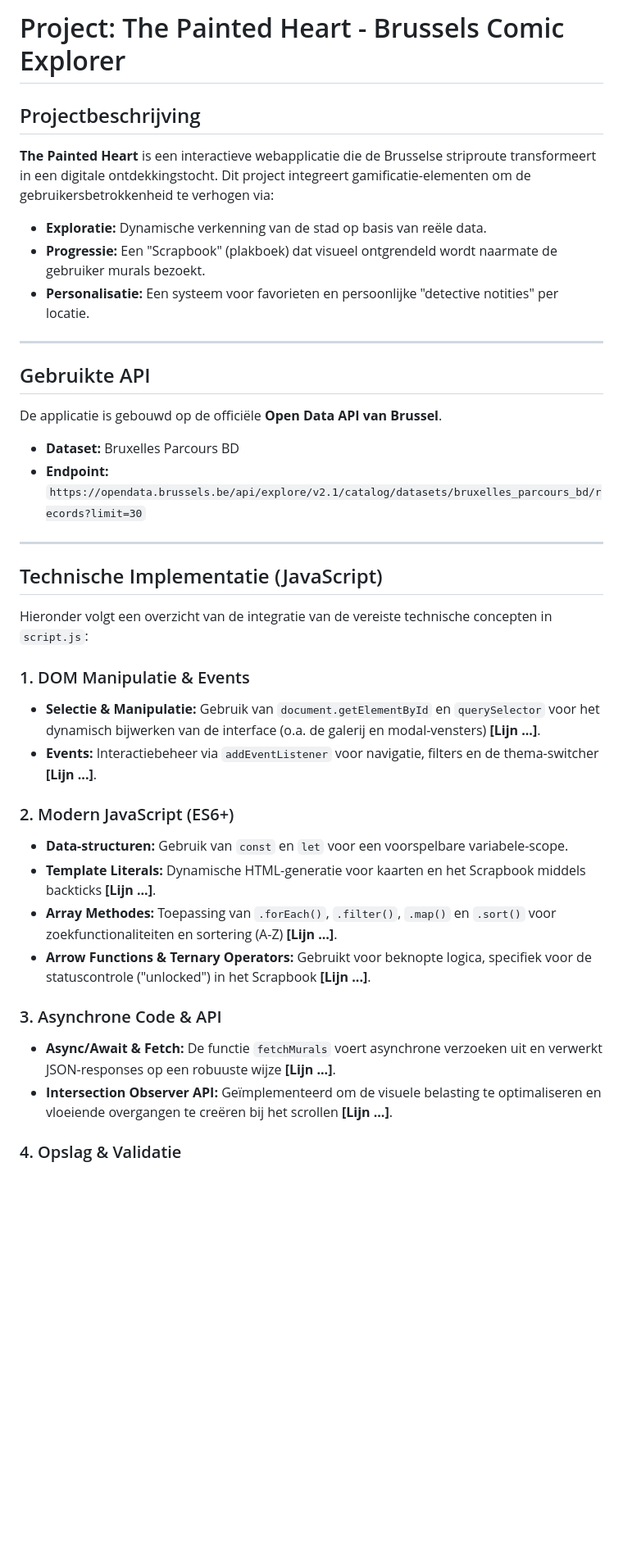
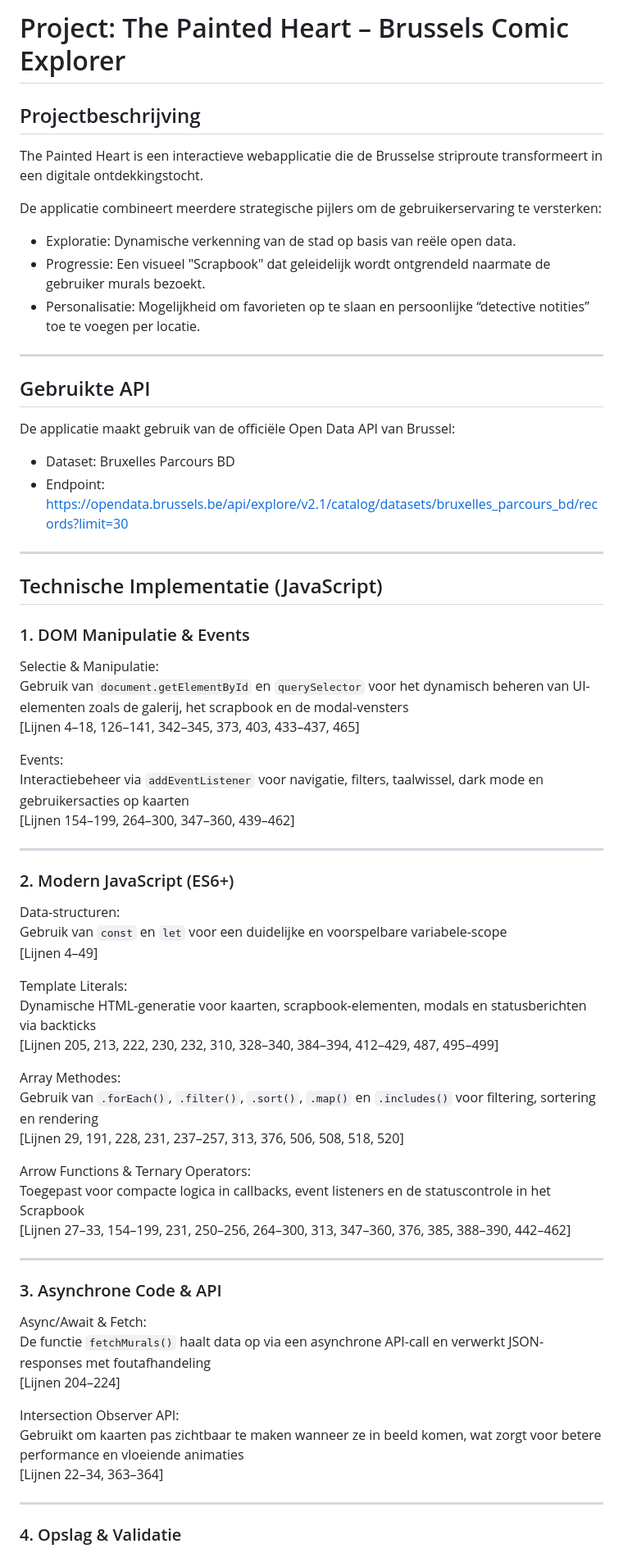
Before and after one commit to benhadiSalma/The-Painted-Heart, a Markdown page: README.md, the part around one of its changes. Shown at 82% size. GitHub-like rendering; blank space fills up the shorter version.

```diff
--- a/README.md
+++ b/README.md
@@ -1,36 +1,71 @@
-# Project: The Painted Heart - Brussels Comic Explorer
+# Project: The Painted Heart – Brussels Comic Explorer
 
 ## Projectbeschrijving
-**The Painted Heart** is een interactieve webapplicatie die de Brusselse striproute transformeert in een digitale ontdekkingstocht. Dit project integreert gamificatie-elementen om de gebruikersbetrokkenheid te verhogen via:
 
-* **Exploratie:** Dynamische verkenning van de stad op basis van reële data.
-* **Progressie:** Een "Scrapbook" (plakboek) dat visueel ontgrendeld wordt naarmate de gebruiker murals bezoekt.
-* **Personalisatie:** Een systeem voor favorieten en persoonlijke "detective notities" per locatie.
+The Painted Heart is een interactieve webapplicatie die de Brusselse striproute transformeert in een digitale ontdekkingstocht.
+
+De applicatie combineert meerdere strategische pijlers om de gebruikerservaring te versterken:
+
+- Exploratie: Dynamische verkenning van de stad op basis van reële open data.
+- Progressie: Een visueel "Scrapbook" dat geleidelijk wordt ontgrendeld naarmate de gebruiker murals bezoekt.
+- Personalisatie: Mogelijkheid om favorieten op te slaan en persoonlijke “detective notities” toe te voegen per locatie.
 
 ---
 
 ## Gebruikte API
-De applicatie is gebouwd op de officiële **Open Data API van Brussel**.
-* **Dataset:** Bruxelles Parcours BD
-* **Endpoint:** `https://opendata.brussels.be/api/explore/v2.1/catalog/datasets/bruxelles_parcours_bd/records?limit=30`
+
+De applicatie maakt gebruik van de officiële Open Data API van Brussel:
+
+- Dataset: Bruxelles Parcours BD
+- Endpoint:
+  https://opendata.brussels.be/api/explore/v2.1/catalog/datasets/bruxelles_parcours_bd/records?limit=30
 
 ---
 
 ## Technische Implementatie (JavaScript)
-Hieronder volgt een overzicht van de integratie van de vereiste technische concepten in `script.js`:
 
 ### 1. DOM Manipulatie & Events
-* **Selectie & Manipulatie:** Gebruik van `document.getElementById` en `querySelector` voor het dynamisch bijwerken van de interface (o.a. de galerij en modal-vensters) **[Lijn ...]**.
-* **Events:** Interactiebeheer via `addEventListener` voor navigatie, filters en de thema-switcher **[Lijn ...]**.
+
+Selectie & Manipulatie:
+Gebruik van `document.getElementById` en `querySelector` voor het dynamisch beheren van UI-elementen zoals de galerij, het scrapbook en de modal-vensters
+[Lijnen 4–18, 126–141, 342–345, 373, 403, 433–437, 465]
+
+Events:
+Interactiebeheer via `addEventListener` voor navigatie, filters, taalwissel, dark mode en gebruikersacties op kaarten
+[Lijnen 154–199, 264–300, 347–360, 439–462]
+
+---
 
 ### 2. Modern JavaScript (ES6+)
-* **Data-structuren:** Gebruik van `const` en `let` voor een voorspelbare variabele-scope.
-* **Template Literals:** Dynamische HTML-generatie voor kaarten en het Scrapbook middels backticks **[Lijn ...]**.
-* **Array Methodes:** Toepassing van `.forEach()`, `.filter()`, `.map()` en `.sort()` voor zoekfunctionaliteiten en sortering (A-Z) **[Lijn ...]**.
-* **Arrow Functions & Ternary Operators:** Gebruikt voor beknopte logica, specifiek voor de statuscontrole ("unlocked") in het Scrapbook **[Lijn ...]**.
+
+Data-structuren:
+Gebruik van `const` en `let` voor een duidelijke en voorspelbare variabele-scope
+[Lijnen 4–49]
+
+Template Literals:
+Dynamische HTML-generatie voor kaarten, scrapbook-elementen, modals en statusberichten via backticks
+[Lijnen 205, 213, 222, 230, 232, 310, 328–340, 384–394, 412–429, 487, 495–499]
+
+Array Methodes:
+Gebruik van `.forEach()`, `.filter()`, `.sort()`, `.map()` en `.includes()` voor filtering, sortering en rendering
+[Lijnen 29, 191, 228, 231, 237–257, 313, 376, 506, 508, 518, 520]
+
+Arrow Functions & Ternary Operators:
+Toegepast voor compacte logica in callbacks, event listeners en de statuscontrole in het Scrapbook
+[Lijnen 27–33, 154–199, 231, 250–256, 264–300, 313, 347–360, 376, 385, 388–390, 442–462]
+
+---
 
 ### 3. Asynchrone Code & API
-* **Async/Await & Fetch:** De functie `fetchMurals` voert asynchrone verzoeken uit en verwerkt JSON-responses op een robuuste wijze **[Lijn ...]**.
-* **Intersection Observer API:** Geïmplementeerd om de visuele belasting te optimaliseren en vloeiende overgangen te creëren bij het scrollen **[Lijn ...]**.
+
+Async/Await & Fetch:
+De functie `fetchMurals()` haalt data op via een asynchrone API-call en verwerkt JSON-responses met foutafhandeling
+[Lijnen 204–224]
+
+Intersection Observer API:
+Gebruikt om kaarten pas zichtbaar te maken wanneer ze in beeld komen, wat zorgt voor betere performance en vloeiende animaties
+[Lijnen 22–34, 363–364]
+
+---
 
 ### 4. Opslag & Validatie
```
Also changed, not shown: other parts of README.md (+64 -17 lines).
